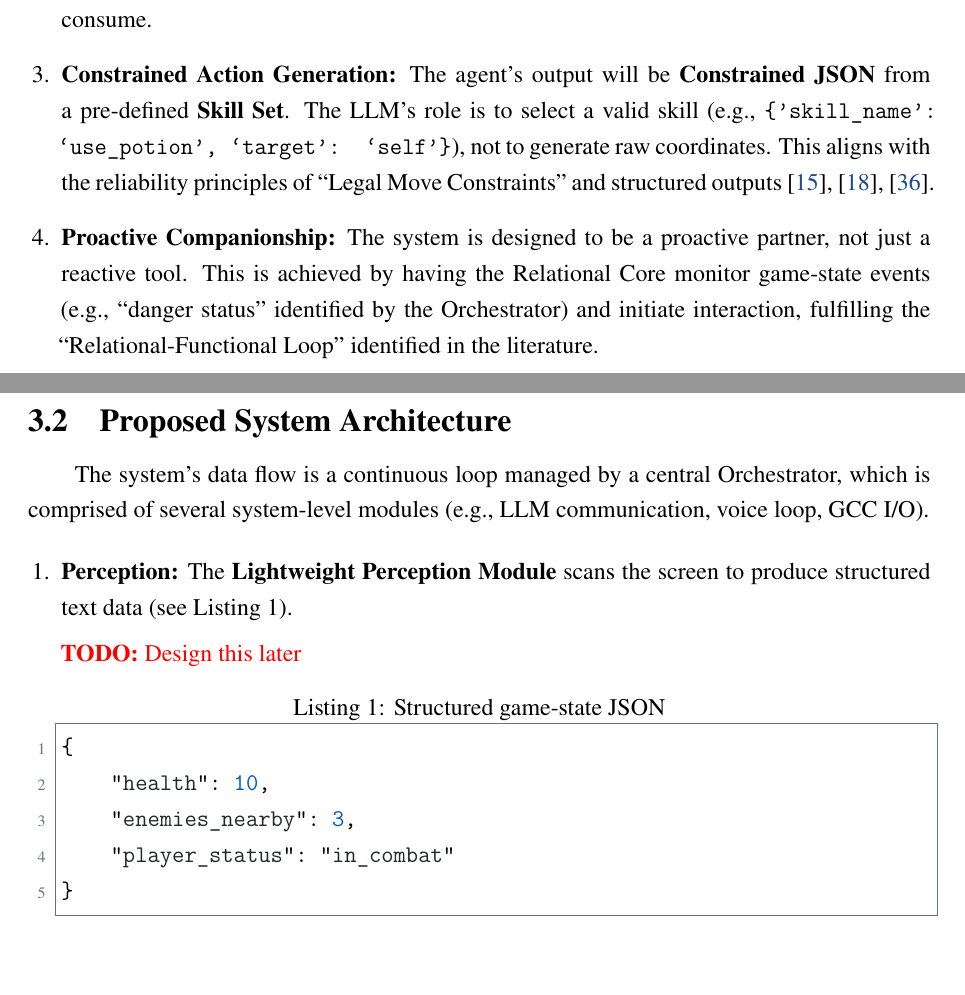
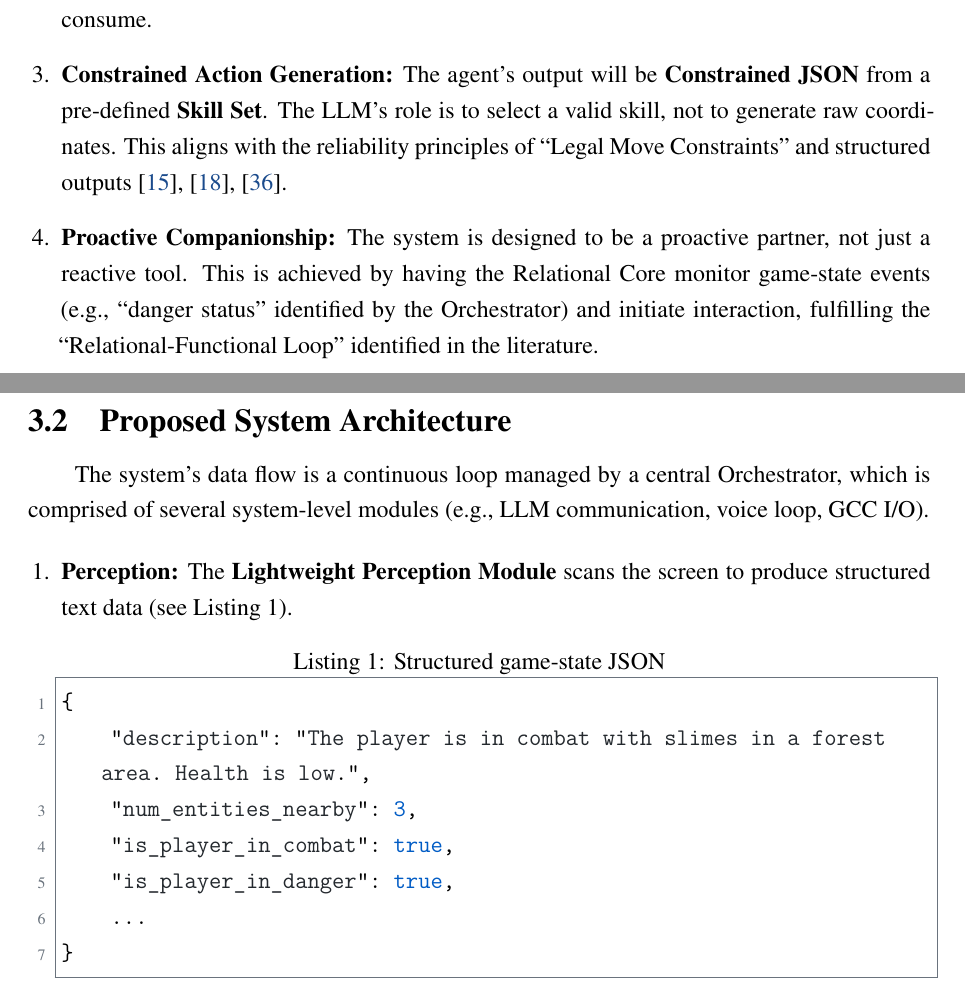
Before and after one commit to SiriusAhu-FYP/Proposal, a LaTeX document (main.tex, which reads content/03-methodology.tex): two parts of pages 11 and 12 of 20, joined at a grey line, cut so that both start at the same text, the shorter picture padded with empty space. Compiled offline with pdfLaTeX.

Commit message:
fix: add the game status JSON example

```diff
--- a/content/03-methodology.tex
+++ b/content/03-methodology.tex
@@ -13,7 +13,7 @@ The proposed methodology is a \textbf{novel, hierarchical architecture} designed
 
     \item \textbf{Lightweight, Structured Perception:} To avoid the bottleneck of feeding raw video to a large VLM, a \textbf{Lightweight Perception Module} (e.g., a fine-tuned YOLO model) will first process the screen. This module will locate objects of interest (e.g., health bars, mini-maps, enemies) and output a \textbf{structured text description} of the game state for the VLM to consume.
 
-    \item \textbf{Constrained Action Generation:} The agent's output will be \textbf{Constrained JSON} from a pre-defined \textbf{Skill Set}. The LLM's role is to select a valid skill (e.g., \texttt{\{'skill\_name': `use\_potion', `target': `self'\}}), not to generate raw coordinates. This aligns with the reliability principles of ``Legal Move Constraints'' and structured outputs \cite{ORAK, CodeAct, We-Need-Structured-Output}.
+    \item \textbf{Constrained Action Generation:} The agent's output will be \textbf{Constrained JSON} from a pre-defined \textbf{Skill Set}. The LLM's role is to select a valid skill, not to generate raw coordinates. This aligns with the reliability principles of ``Legal Move Constraints'' and structured outputs \cite{ORAK, CodeAct, We-Need-Structured-Output}.
 
     \item \textbf{Proactive Companionship:} The system is designed to be a proactive partner, not just a reactive tool. This is achieved by having the Relational Core monitor game-state events (e.g., ``danger status'' identified by the Orchestrator) and initiate interaction, fulfilling the ``Relational-Functional Loop'' identified in the literature.
 \end{enumerate}
@@ -24,12 +24,13 @@ The system's data flow is a continuous loop managed by a central Orchestrator, w
 \begin{enumerate}
     \item \textbf{Perception:} The \textbf{Lightweight Perception Module} scans the screen to produce structured text data (see \autoref{lst:game-state}).
 
-\todo{Design this later}
 \begin{lstlisting}[caption={Structured game-state JSON},label={lst:game-state},basicstyle=\ttfamily]
 {
-    "health": 10,
-    "enemies_nearby": 3,
-    "player_status": "in_combat"
+    "description": "The player is in combat with slimes in a forest area. Health is low.",
+    "num_entities_nearby": 3,
+    "is_player_in_combat": true,
+    "is_player_in_danger": true,
+    ...
 }
 \end{lstlisting}
 
```
